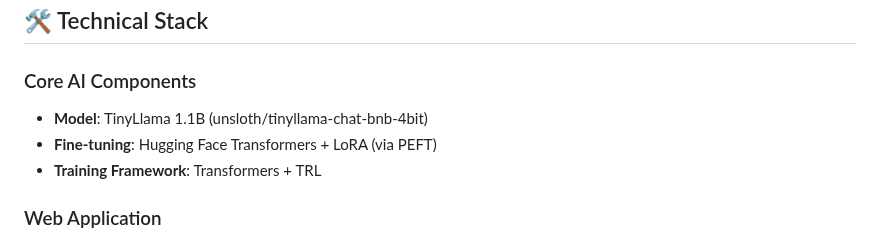
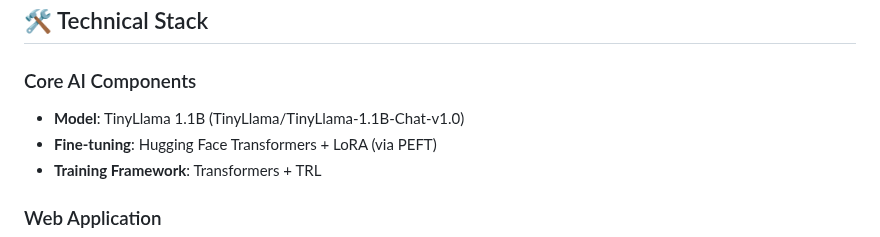
Before and after one commit to mohammedmohie/tinyllama-customer-support-assistant, a Markdown page: README.md, the part around the change. Rendered like a GitHub page.

Commit message:
Update README.md
model change

```diff
--- a/README.md
+++ b/README.md
@@ -16,7 +16,7 @@ This is a complete AI project that fine-tunes TinyLlama 1.1B for customer suppor
 ## 🛠 Technical Stack
 
 ### Core AI Components
-- **Model**: TinyLlama 1.1B (unsloth/tinyllama-chat-bnb-4bit)
+- **Model**: TinyLlama 1.1B (TinyLlama/TinyLlama-1.1B-Chat-v1.0)
 - **Fine-tuning**: Hugging Face Transformers + LoRA (via PEFT)
 - **Training Framework**: Transformers + TRL
 
```
